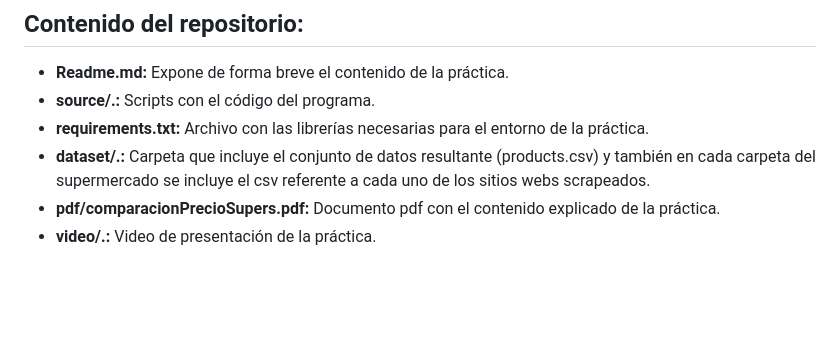
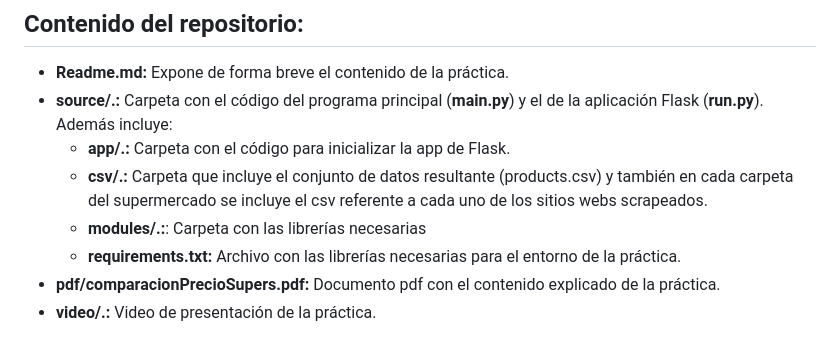
Before and after one commit to ssanchezromer/supers, a Markdown page: README.md, the part around the change. Rendered like a GitHub page; blank space fills up the shorter version.

```diff
--- a/README.md
+++ b/README.md
@@ -29,9 +29,11 @@ Lucia Blanc Velázquez
 ## Contenido del repositorio:
 
 - **Readme.md:** Expone de forma breve el contenido de la práctica.
-- **source/.:** Scripts con el código del programa.
-- **requirements.txt:** Archivo con las librerías necesarias para el entorno de la práctica.
-- **dataset/.:** Carpeta que incluye el conjunto de datos resultante (products.csv) y también en cada carpeta del supermercado se incluye el csv referente a cada uno de los sitios webs scrapeados.
+- **source/.:** Carpeta con el código del programa principal (**main.py**) y el de la aplicación Flask (**run.py**). Además incluye:
+  - **app/.:** Carpeta con el código para inicializar la app de Flask.
+  - **csv/.:** Carpeta que incluye el conjunto de datos resultante (products.csv) y también en cada carpeta del supermercado se incluye el csv referente a cada uno de los sitios webs scrapeados.
+  - **modules/.:**: Carpeta con las librerías necesarias
+  - **requirements.txt:** Archivo con las librerías necesarias para el entorno de la práctica.
 - **pdf/comparacionPrecioSupers.pdf:** Documento pdf con el contenido explicado de la práctica.
 - **video/.:** Video de presentación de la práctica.
 
```
